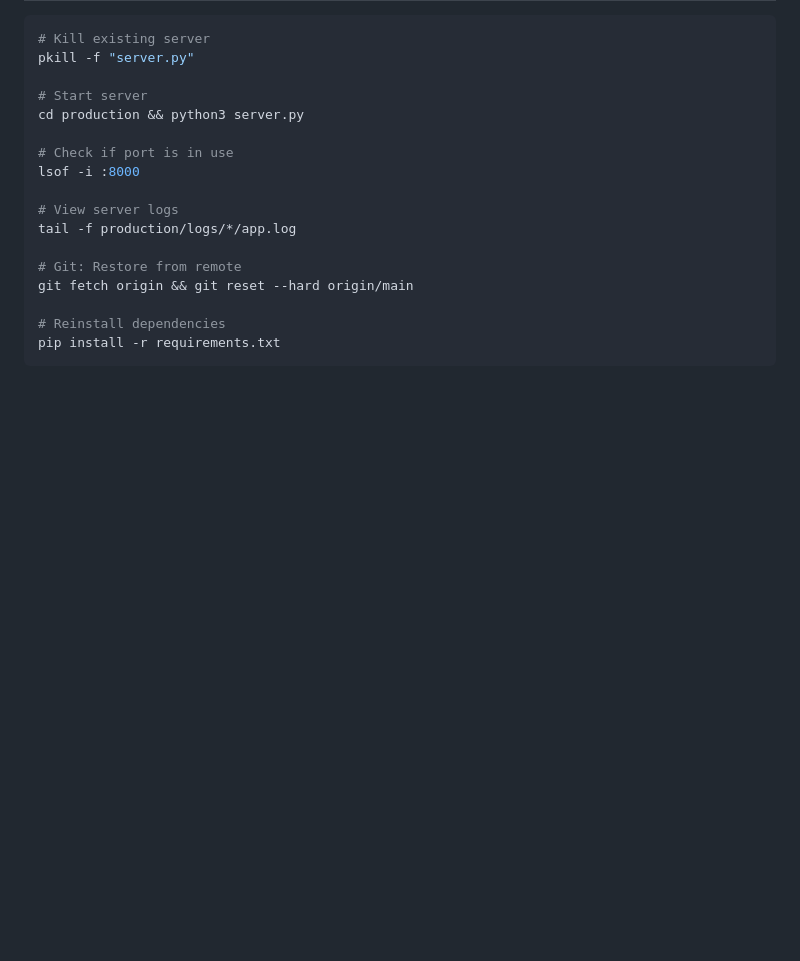
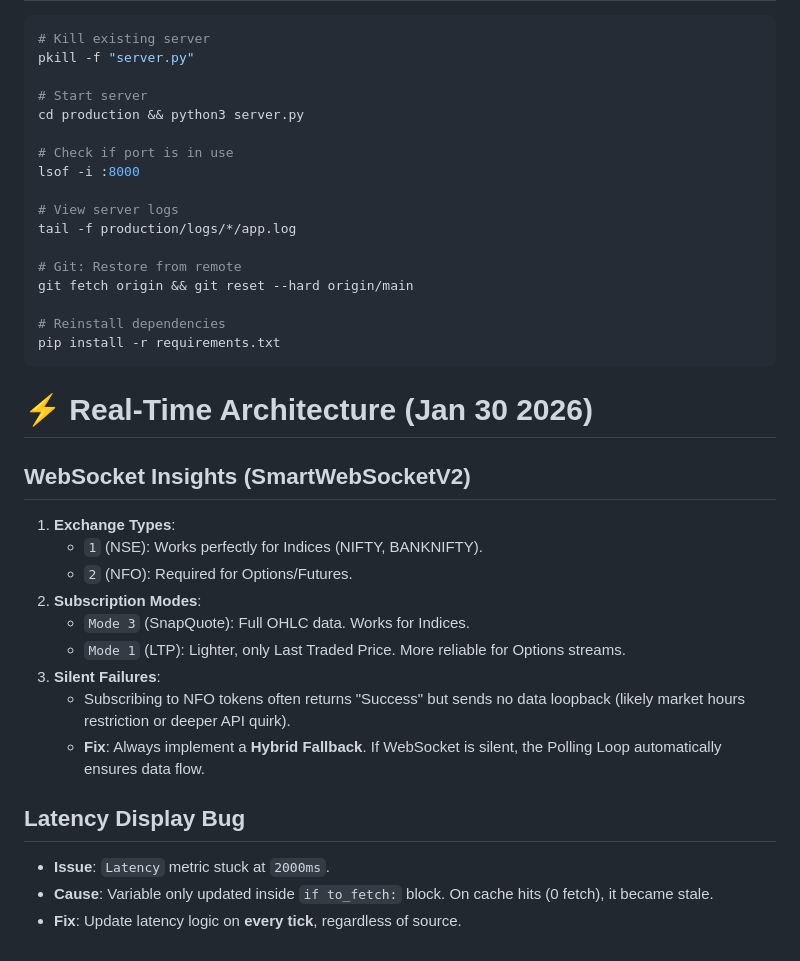
Before and after one commit to balamurugandev/Trader-AI-Signal, a Markdown page: lessons_learned.md, the part around the change. Rendered like a GitHub page; blank space fills up the shorter version.

````diff
--- a/lessons_learned.md
+++ b/lessons_learned.md
@@ -589,3 +589,22 @@ git fetch origin && git reset --hard origin/main
 # Reinstall dependencies
 pip install -r requirements.txt
 ```
+
+
+# ⚡ Real-Time Architecture (Jan 30 2026)
+
+## WebSocket Insights (SmartWebSocketV2)
+1. **Exchange Types**:
+   - `1` (NSE): Works perfectly for Indices (NIFTY, BANKNIFTY).
+   - `2` (NFO): Required for Options/Futures.
+2. **Subscription Modes**:
+   - `Mode 3` (SnapQuote): Full OHLC data. Works for Indices.
+   - `Mode 1` (LTP): Lighter, only Last Traded Price. More reliable for Options streams.
+3. **Silent Failures**:
+   - Subscribing to NFO tokens often returns "Success" but sends no data loopback (likely market hours restriction or deeper API quirk).
+   - **Fix**: Always implement a **Hybrid Fallback**. If WebSocket is silent, the Polling Loop automatically ensures data flow.
+
+## Latency Display Bug
+- **Issue**: `Latency` metric stuck at `2000ms`.
+- **Cause**: Variable only updated inside `if to_fetch:` block. On cache hits (0 fetch), it became stale.
+- **Fix**: Update latency logic on **every tick**, regardless of source.
````
Also changed, not shown: README.md (+3 -1 lines).
